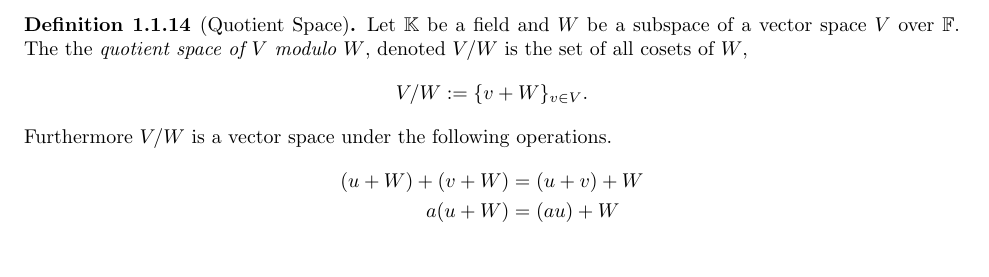
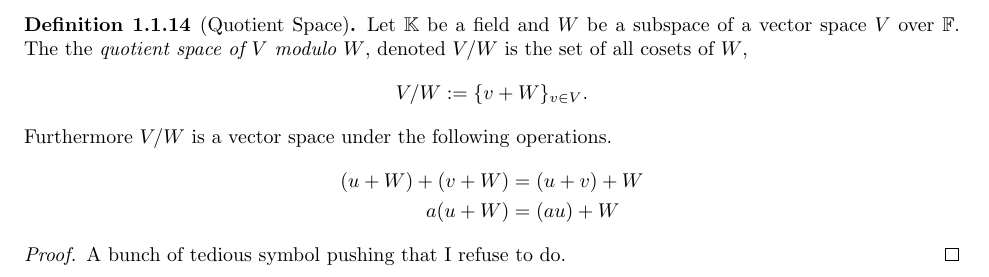
Before and after one commit to matt-mccarthy/linear-algebra-notes, a LaTeX thesis (linear-algebra.tex, which reads material.tex): part of page 10 of 17, cut so that both start at the same text. Compiled offline with pdfLaTeX.

Commit message:
Nevermind, proved it

```diff
--- a/material.tex
+++ b/material.tex
@@ -532,3 +532,6 @@
 		a(u+W)&=(au)+W
 	\end{align*}
 \end{definition}
+\begin{proof}
+	A bunch of tedious symbol pushing that I refuse to do.
+\end{proof}
```
Also changed, not shown: linear-algebra.pdf.
